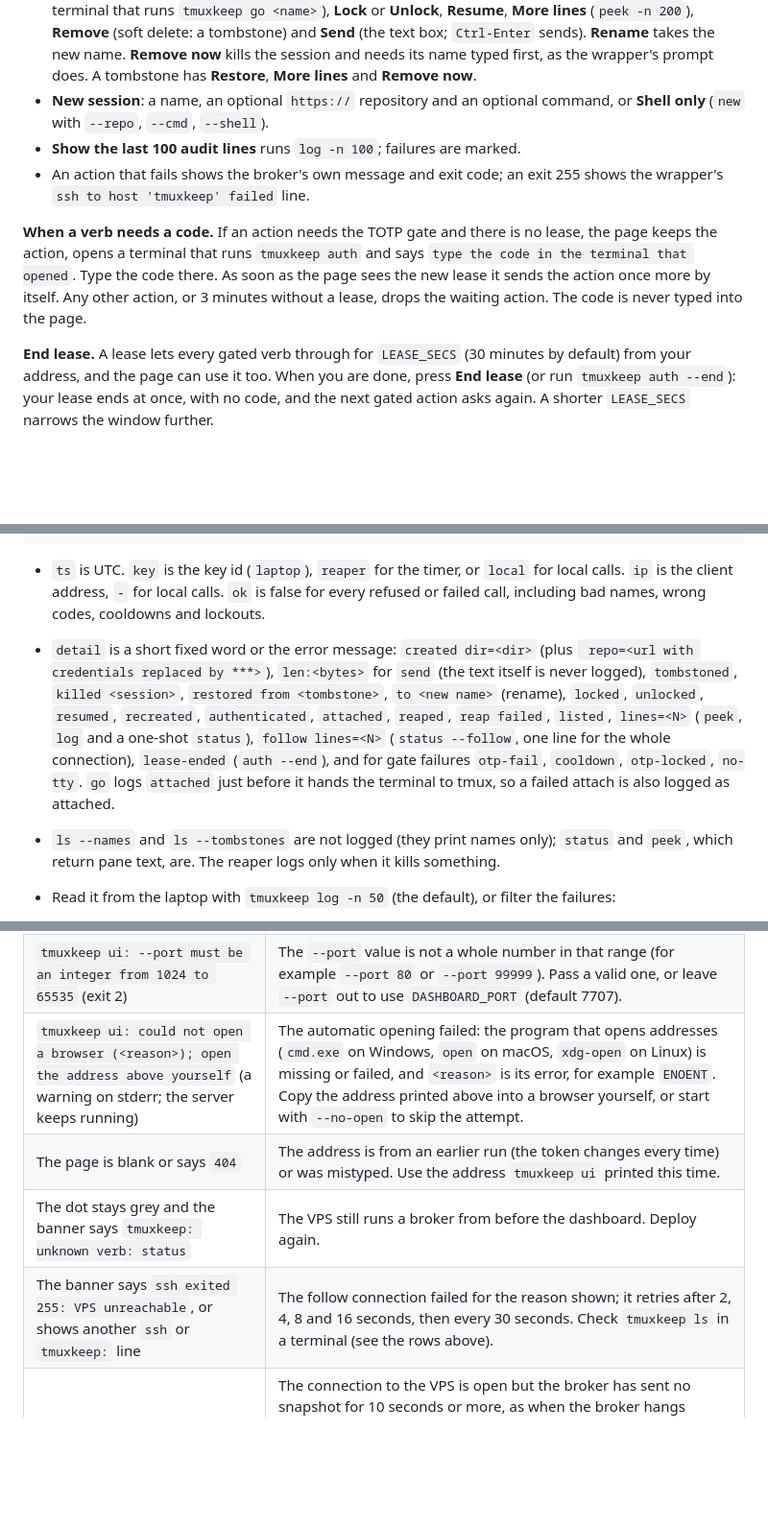
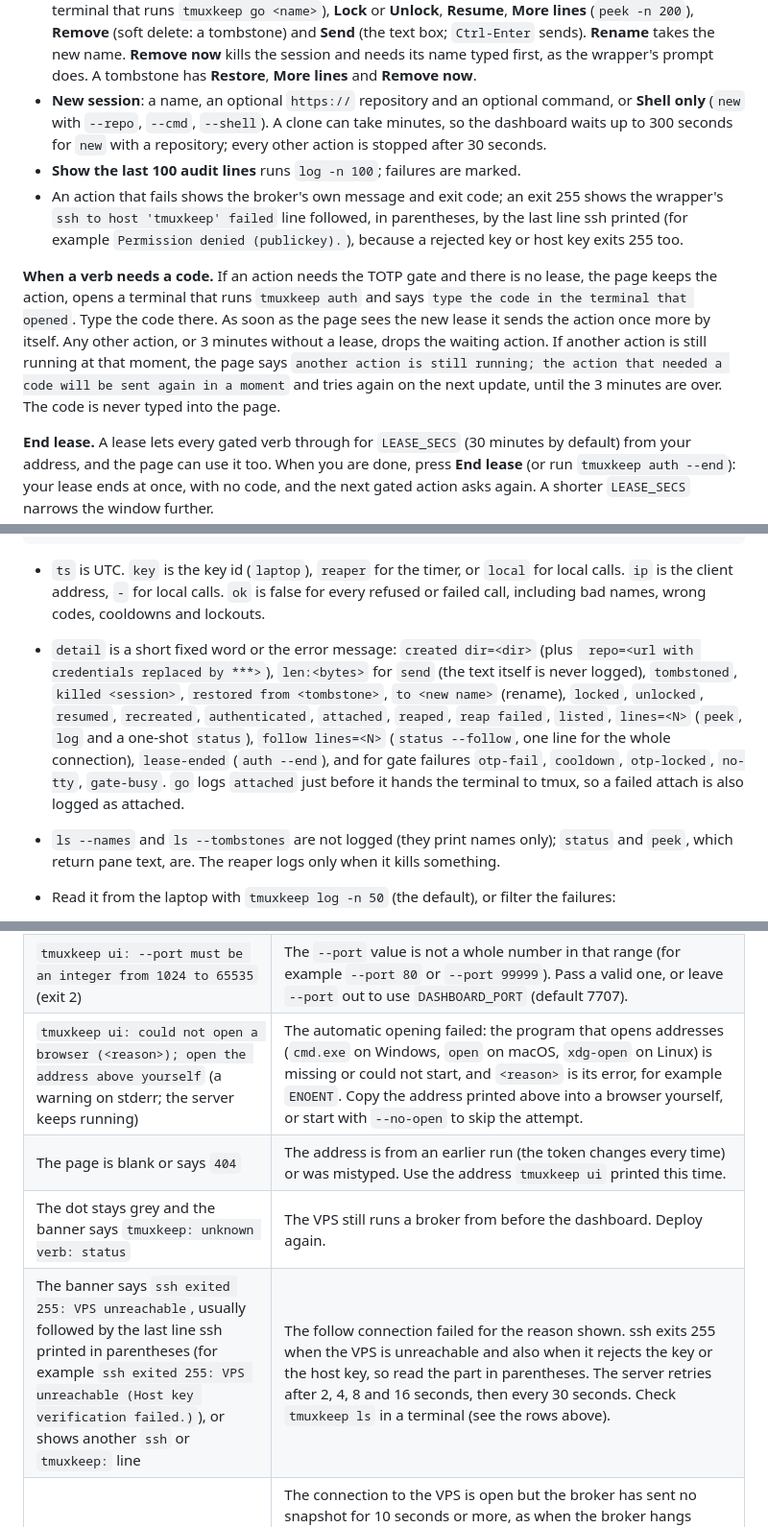
Before and after one commit to dougc95/tmuxkeep, a Markdown page: README.md, 3 parts joined by grey strips. Shown at 96% size. Rendered like a GitHub page; blank space fills up the shorter version.

````diff
--- a/README.md
+++ b/README.md
@@ -496,11 +496,11 @@ It prints `tmuxkeep ui: http://127.0.0.1:7707/<token>/  (Ctrl-C stops)` and open
 - The dot is green while the page has a live connection to the VPS and a snapshot arrived within the last 10 seconds. Otherwise it is grey, and hovering over it shows why: `connecting`, the error of the connection, `no update for N s` (the connection is up but the broker has sent nothing for 10 seconds or more, as with a hung broker behind a live ssh), or that the local server is not running. A red banner, `not connected to the VPS: <reason>`, appears when the dot has been grey for 10 seconds, and at once for `no update for N s`.
 - The sessions table: name, state, attached, age, idle time and title, as `tmuxkeep ls` shows them. Tombstones are in a collapsed group. Click a row to select it.
 - The selected session shows its last 12 lines, updated every 2 seconds, and the buttons **Attach** (opens a terminal that runs `tmuxkeep go <name>`), **Lock** or **Unlock**, **Resume**, **More lines** (`peek -n 200`), **Remove** (soft delete: a tombstone) and **Send** (the text box; `Ctrl-Enter` sends). **Rename** takes the new name. **Remove now** kills the session and needs its name typed first, as the wrapper's prompt does. A tombstone has **Restore**, **More lines** and **Remove now**.
-- **New session**: a name, an optional `https://` repository and an optional command, or **Shell only** (`new` with `--repo`, `--cmd`, `--shell`).
+- **New session**: a name, an optional `https://` repository and an optional command, or **Shell only** (`new` with `--repo`, `--cmd`, `--shell`). A clone can take minutes, so the dashboard waits up to 300 seconds for `new` with a repository; every other action is stopped after 30 seconds.
 - **Show the last 100 audit lines** runs `log -n 100`; failures are marked.
-- An action that fails shows the broker's own message and exit code; an exit 255 shows the wrapper's `ssh to host 'tmuxkeep' failed` line.
+- An action that fails shows the broker's own message and exit code; an exit 255 shows the wrapper's `ssh to host 'tmuxkeep' failed` line followed, in parentheses, by the last line ssh printed (for example `Permission denied (publickey).`), because a rejected key or host key exits 255 too.
 
-**When a verb needs a code.** If an action needs the TOTP gate and there is no lease, the page keeps the action, opens a terminal that runs `tmuxkeep auth` and says `type the code in the terminal that opened`. Type the code there. As soon as the page sees the new lease it sends the action once more by itself. Any other action, or 3 minutes without a lease, drops the waiting action. The code is never typed into the page.
+**When a verb needs a code.** If an action needs the TOTP gate and there is no lease, the page keeps the action, opens a terminal that runs `tmuxkeep auth` and says `type the code in the terminal that opened`. Type the code there. As soon as the page sees the new lease it sends the action once more by itself. Any other action, or 3 minutes without a lease, drops the waiting action. If another action is still running at that moment, the page says `another action is still running; the action that needed a code will be sent again in a moment` and tries again on the next update, until the 3 minutes are over. The code is never typed into the page.
 
 **End lease.** A lease lets every gated verb through for `LEASE_SECS` (30 minutes by default) from your address, and the page can use it too. When you are done, press **End lease** (or run `tmuxkeep auth --end`): your lease ends at once, with no code, and the next gated action asks again. A shorter `LEASE_SECS` narrows the window further.
 
@@ -618,7 +618,7 @@ The log is `/var/log/tmuxkeep/audit.log` on the VPS: one JSON object per line, A
 ```
 
 - `ts` is UTC. `key` is the key id (`laptop`), `reaper` for the timer, or `local` for local calls. `ip` is the client address, `-` for local calls. `ok` is false for every refused or failed call, including bad names, wrong codes, cooldowns and lockouts.
-- `detail` is a short fixed word or the error message: `created dir=<dir>` (plus ` repo=<url with credentials replaced by ***>`), `len:<bytes>` for `send` (the text itself is never logged), `tombstoned`, `killed <session>`, `restored from <tombstone>`, `to <new name>` (rename), `locked`, `unlocked`, `resumed`, `recreated`, `authenticated`, `attached`, `reaped`, `reap failed`, `listed`, `lines=<N>` (`peek`, `log` and a one-shot `status`), `follow lines=<N>` (`status --follow`, one line for the whole connection), `lease-ended` (`auth --end`), and for gate failures `otp-fail`, `cooldown`, `otp-locked`, `no-tty`. `go` logs `attached` just before it hands the terminal to tmux, so a failed attach is also logged as attached.
+- `detail` is a short fixed word or the error message: `created dir=<dir>` (plus ` repo=<url with credentials replaced by ***>`), `len:<bytes>` for `send` (the text itself is never logged), `tombstoned`, `killed <session>`, `restored from <tombstone>`, `to <new name>` (rename), `locked`, `unlocked`, `resumed`, `recreated`, `authenticated`, `attached`, `reaped`, `reap failed`, `listed`, `lines=<N>` (`peek`, `log` and a one-shot `status`), `follow lines=<N>` (`status --follow`, one line for the whole connection), `lease-ended` (`auth --end`), and for gate failures `otp-fail`, `cooldown`, `otp-locked`, `no-tty`, `gate-busy`. `go` logs `attached` just before it hands the terminal to tmux, so a failed attach is also logged as attached.
 - `ls --names` and `ls --tombstones` are not logged (they print names only); `status` and `peek`, which return pane text, are. The reaper logs only when it kills something.
 - Read it from the laptop with `tmuxkeep log -n 50` (the default), or filter the failures:
 
@@ -884,10 +885,10 @@ Broker failures print `tmuxkeep: <message>` on stderr and exit with the code sho
 | `tmuxkeep ui: port 7707 is in use; set DASHBOARD_PORT or pass --port` (exit 1) | Another program, often another `tmuxkeep ui`, has the port. Stop it, run `tmuxkeep ui --port 7708`, or set `DASHBOARD_PORT`. |
 | `tmuxkeep ui: config <path>: DASHBOARD_PORT: must be an integer from 1024 to 65535` (or a `TERMINAL_CMD` reason; exit 2) | Fix that value in `~/.tmuxkeep/config`. |
 | `tmuxkeep ui: --port must be an integer from 1024 to 65535` (exit 2) | The `--port` value is not a whole number in that range (for example `--port 80` or `--port 99999`). Pass a valid one, or leave `--port` out to use `DASHBOARD_PORT` (default 7707). |
-| `tmuxkeep ui: could not open a browser (<reason>); open the address above yourself` (a warning on stderr; the server keeps running) | The automatic opening failed: the program that opens addresses (`cmd.exe` on Windows, `open` on macOS, `xdg-open` on Linux) is missing or failed, and `<reason>` is its error, for example `ENOENT`. Copy the address printed above into a browser yourself, or start with `--no-open` to skip the attempt. |
+| `tmuxkeep ui: could not open a browser (<reason>); open the address above yourself` (a warning on stderr; the server keeps running) | The automatic opening failed: the program that opens addresses (`cmd.exe` on Windows, `open` on macOS, `xdg-open` on Linux) is missing or could not start, and `<reason>` is its error, for example `ENOENT`. Copy the address printed above into a browser yourself, or start with `--no-open` to skip the attempt. |
 | The page is blank or says `404` | The address is from an earlier run (the token changes every time) or was mistyped. Use the address `tmuxkeep ui` printed this time. |
 | The dot stays grey and the banner says `tmuxkeep: unknown verb: status` | The VPS still runs a broker from before the dashboard. Deploy again. |
-| The banner says `ssh exited 255: VPS unreachable`, or shows another `ssh` or `tmuxkeep:` line | The follow connection failed for the reason shown; it retries after 2, 4, 8 and 16 seconds, then every 30 seconds. Check `tmuxkeep ls` in a terminal (see the rows above). |
+| The banner says `ssh exited 255: VPS unreachable`, usually followed by the last line ssh printed in parentheses (for example `ssh exited 255: VPS unreachable (Host key verification failed.)`), or shows another `ssh` or `tmuxkeep:` line | The follow connection failed for the reason shown. ssh exits 255 when the VPS is unreachable and also when it rejects the key or the host key, so read the part in parentheses. The server retries after 2, 4, 8 and 16 seconds, then every 30 seconds. Check `tmuxkeep ls` in a terminal (see the rows above). |
 | The dot turns grey and the banner says `no update for N s` | The connection to the VPS is open but the broker has sent no snapshot for 10 seconds or more, as when the broker hangs behind a live ssh. The dot turns green again if snapshots resume. If they do not, check `tmuxkeep ls` in a terminal, then stop `tmuxkeep ui` with `Ctrl-C` and start it again to open a fresh connection. A connection whose network path died is closed by ssh's keepalive after about two minutes, and the server then reconnects. |
 | The banner says `the local server is not running (tmuxkeep ui was stopped)` | The page cannot reach `tmuxkeep ui`: it was stopped (`Ctrl-C`, a closed terminal) or it crashed. Run `tmuxkeep ui` again and open the new address it prints; the token changed, so the old address no longer works. |
 | `cannot run ssh: ENOENT` in the banner, or `tmuxkeep ui: cannot run ssh: ...` after an action | The server could not start `ssh`: it is not on the PATH of the terminal that ran `tmuxkeep ui`, or (Windows) a `send` text is too long for one command line, which needs `SEND_MAX_BYTES` above about 24000. |
````
Also changed, not shown: other parts of README.md (+9 -7 lines).
